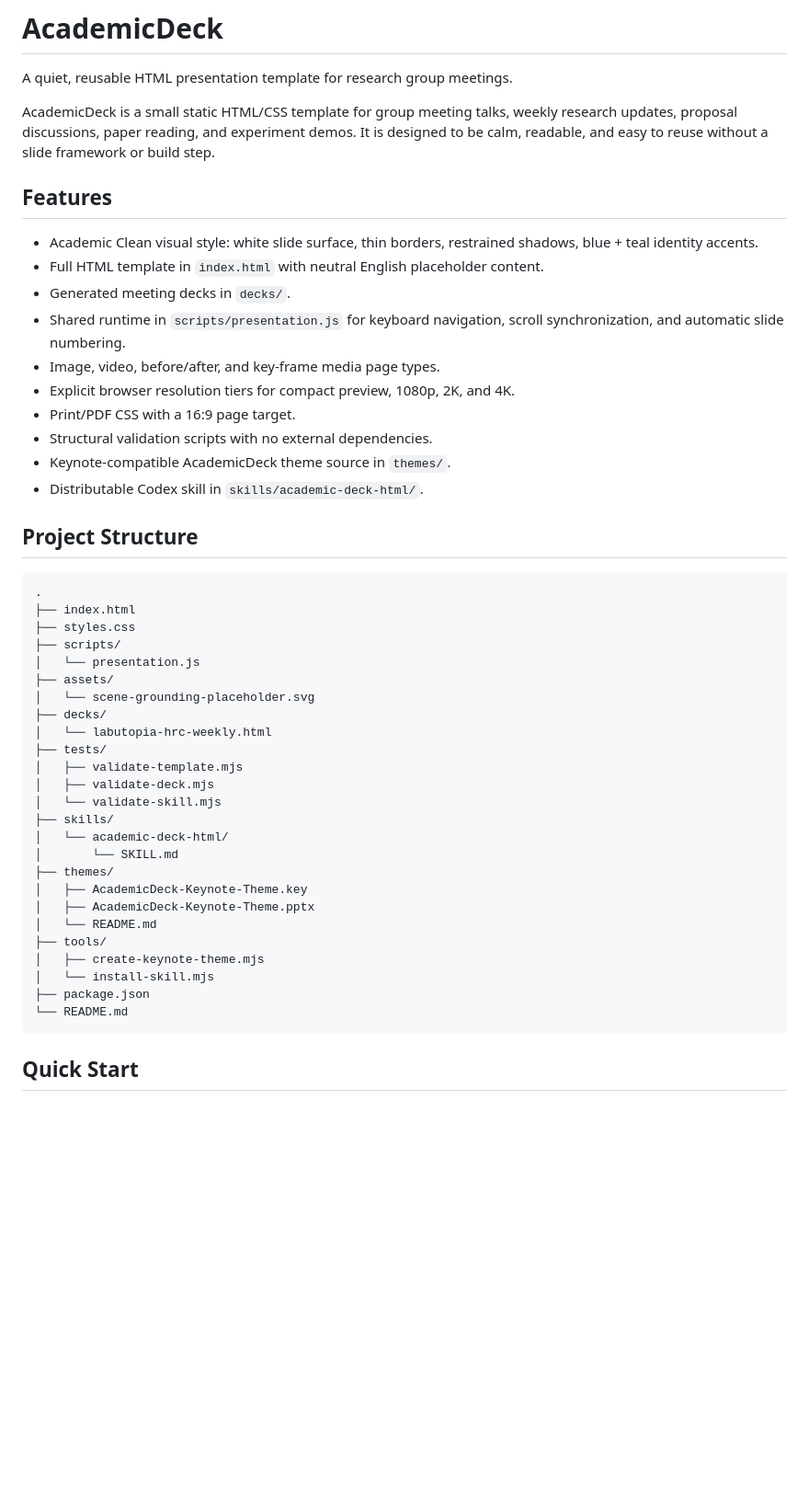
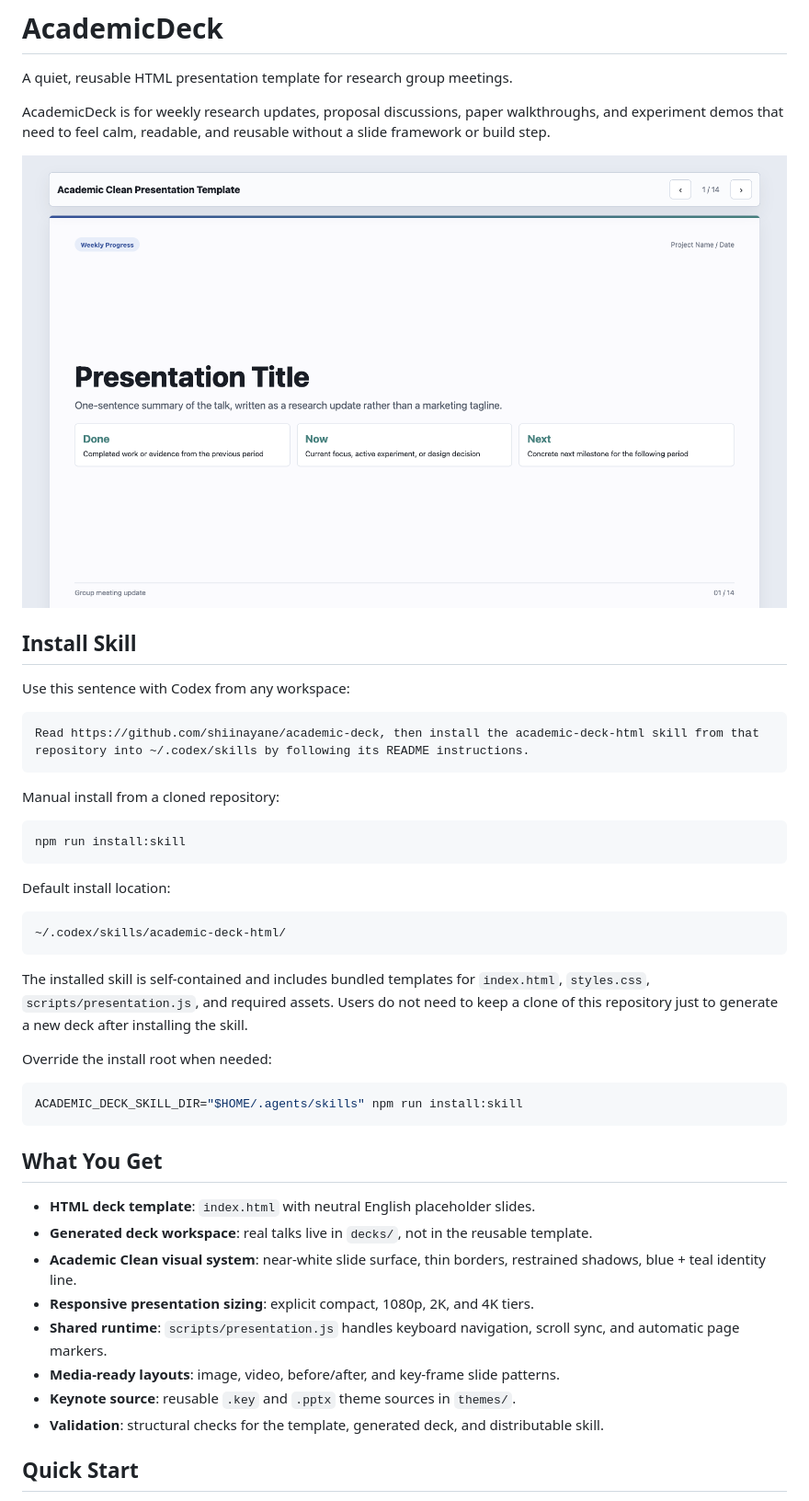
Before and after one commit to shiinayane/academic-deck, a Markdown page: README.md, the part around the change printed below. Shown: that part at 92% size. GitHub-like rendering; pictures changed too: docs/academicdeck-preview.png (added); blank space fills up the shorter version.

Commit message:
docs: polish readme with install-first layout

````diff
--- a/README.md
+++ b/README.md
@@ -2,50 +2,48 @@
 
 A quiet, reusable HTML presentation template for research group meetings.
 
-AcademicDeck is a small static HTML/CSS template for group meeting talks, weekly research updates, proposal discussions, paper reading, and experiment demos. It is designed to be calm, readable, and easy to reuse without a slide framework or build step.
+AcademicDeck is for weekly research updates, proposal discussions, paper walkthroughs, and experiment demos that need to feel calm, readable, and reusable without a slide framework or build step.
 
-## Features
+![AcademicDeck preview](docs/academicdeck-preview.png)
 
-- Academic Clean visual style: white slide surface, thin borders, restrained shadows, blue + teal identity accents.
-- Full HTML template in `index.html` with neutral English placeholder content.
-- Generated meeting decks in `decks/`.
-- Shared runtime in `scripts/presentation.js` for keyboard navigation, scroll synchronization, and automatic slide numbering.
-- Image, video, before/after, and key-frame media page types.
-- Explicit browser resolution tiers for compact preview, 1080p, 2K, and 4K.
-- Print/PDF CSS with a 16:9 page target.
-- Structural validation scripts with no external dependencies.
-- Keynote-compatible AcademicDeck theme source in `themes/`.
-- Distributable Codex skill in `skills/academic-deck-html/`.
+## Install Skill
 
-## Project Structure
+Use this sentence with Codex from any workspace:
 
 ```text
-.
-├── index.html
-├── styles.css
-├── scripts/
-│   └── presentation.js
-├── assets/
-│   └── scene-grounding-placeholder.svg
-├── decks/
-│   └── labutopia-hrc-weekly.html
-├── tests/
-│   ├── validate-template.mjs
-│   ├── validate-deck.mjs
-│   └── validate-skill.mjs
-├── skills/
-│   └── academic-deck-html/
-│       └── SKILL.md
-├── themes/
-│   ├── AcademicDeck-Keynote-Theme.key
-│   ├── AcademicDeck-Keynote-Theme.pptx
-│   └── README.md
-├── tools/
-│   ├── create-keynote-theme.mjs
-│   └── install-skill.mjs
-├── package.json
-└── README.md
+Read https://github.com/shiinayane/academic-deck, then install the academic-deck-html skill from that repository into ~/.codex/skills by following its README instructions.
 ```
+
+Manual install from a cloned repository:
+
+```bash
+npm run install:skill
+```
+
+Default install location:
+
+```text
+~/.codex/skills/academic-deck-html/
+```
+
+The installed skill is self-contained and includes bundled templates for `index.html`, `styles.css`, `scripts/presentation.js`, and required assets. Users do not need to keep a clone of this repository just to generate a new deck after installing the skill.
+
+Override the install root when needed:
+
+```bash
+ACADEMIC_DECK_SKILL_DIR="$HOME/.agents/skills" npm run install:skill
+```
+
+## What You Get
+
+- **HTML deck template**: `index.html` with neutral English placeholder slides.
+- **Generated deck workspace**: real talks live in `decks/`, not in the reusable template.
+- **Academic Clean visual system**: near-white slide surface, thin borders, restrained shadows, blue + teal identity line.
+- **Responsive presentation sizing**: explicit compact, 1080p, 2K, and 4K tiers.
+- **Shared runtime**: `scripts/presentation.js` handles keyboard navigation, scroll sync, and automatic page markers.
+- **Media-ready layouts**: image, video, before/after, and key-frame slide patterns.
+- **Keynote source**: reusable `.key` and `.pptx` theme sources in `themes/`.
+- **Validation**: structural checks for the template, generated deck, and distributable skill.
 
 ## Quick Start
 
````
Also changed, not shown: other parts of README.md (+43 -28 lines), 2 other files.
